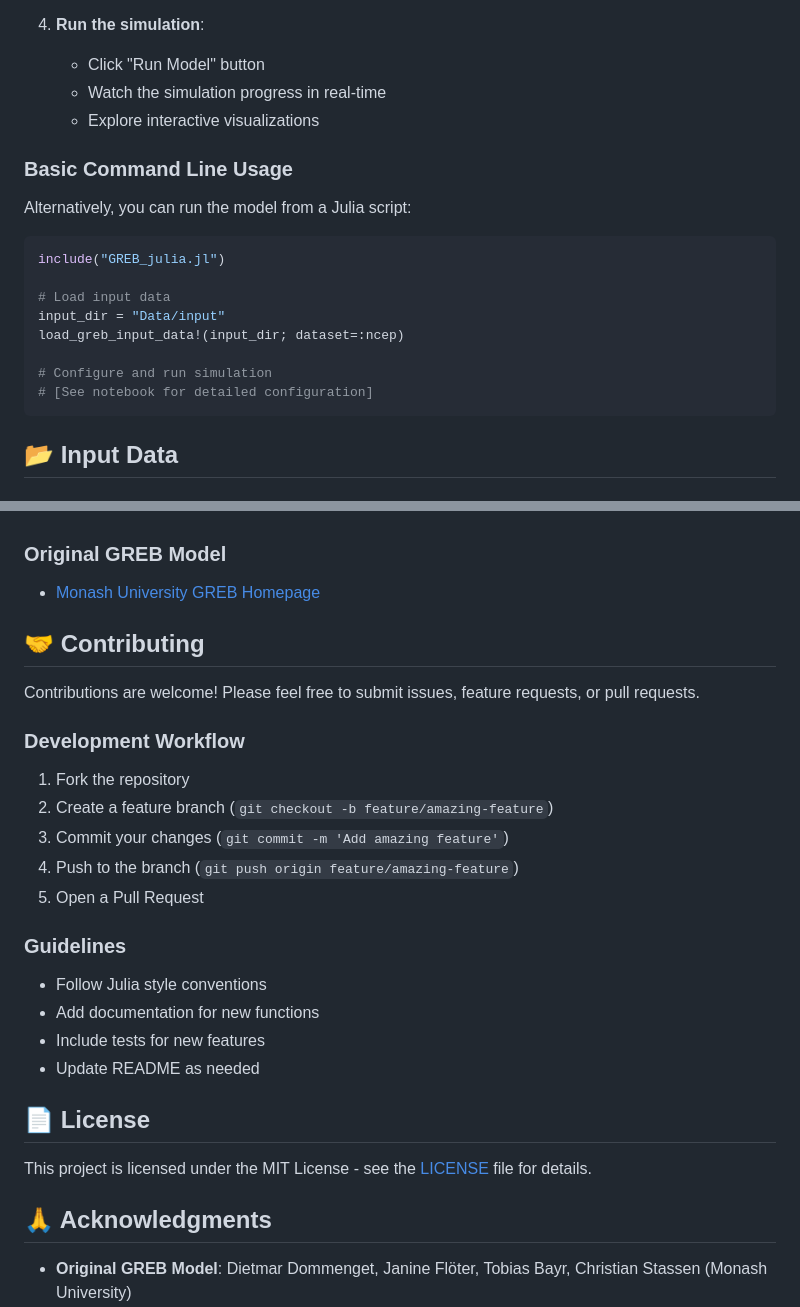
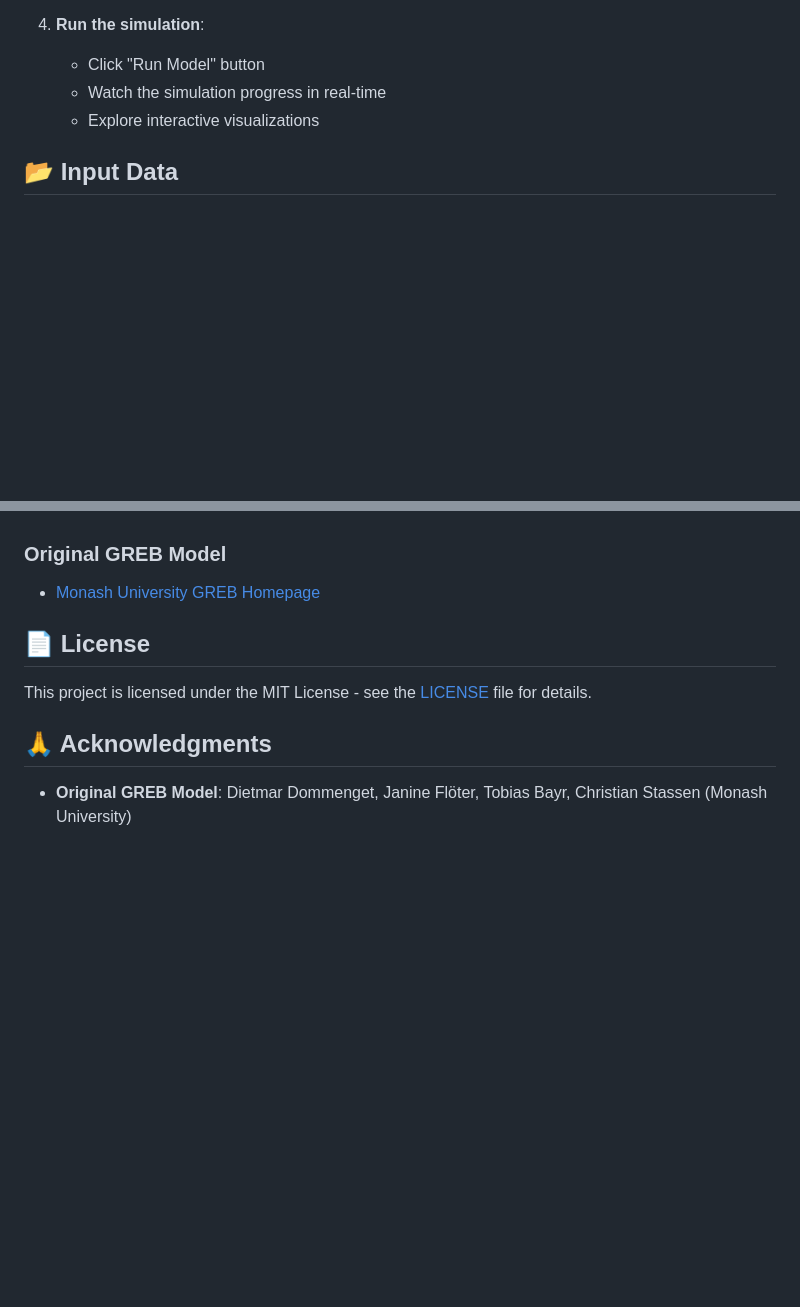
Before and after one commit to EnvDroneSense/GREB-julia, a Markdown page: README.md, 2 parts joined by grey strips. Drawn GitHub-style; blank space fills up the shorter version.

````diff
--- a/README.md
+++ b/README.md
@@ -147,21 +147,6 @@ Pluto.run()
    - Watch the simulation progress in real-time
    - Explore interactive visualizations
 
-### Basic Command Line Usage
-
-Alternatively, you can run the model from a Julia script:
-
-```julia
-include("GREB_julia.jl")
-
-# Load input data
-input_dir = "Data/input"
-load_greb_input_data!(input_dir; dataset=:ncep)
-
-# Configure and run simulation
-# [See notebook for detailed configuration]
-```
-
 ## 📂 Input Data
 
 ### Required Input Files
@@ -285,25 +293,6 @@ ClimaModel/
 
 ### Original GREB Model
 - [Monash University GREB Homepage](http://www.monash.edu/science/research/climate)
-
-## 🤝 Contributing
-
-Contributions are welcome! Please feel free to submit issues, feature requests, or pull requests.
-
-### Development Workflow
-
-1. Fork the repository
-2. Create a feature branch (`git checkout -b feature/amazing-feature`)
-3. Commit your changes (`git commit -m 'Add amazing feature'`)
-4. Push to the branch (`git push origin feature/amazing-feature`)
-5. Open a Pull Request
-
-### Guidelines
-
-- Follow Julia style conventions
-- Add documentation for new functions
-- Include tests for new features
-- Update README as needed
 
 ## 📄 License
 
````
Also changed, not shown: other parts of README.md (+33 -10 lines).
